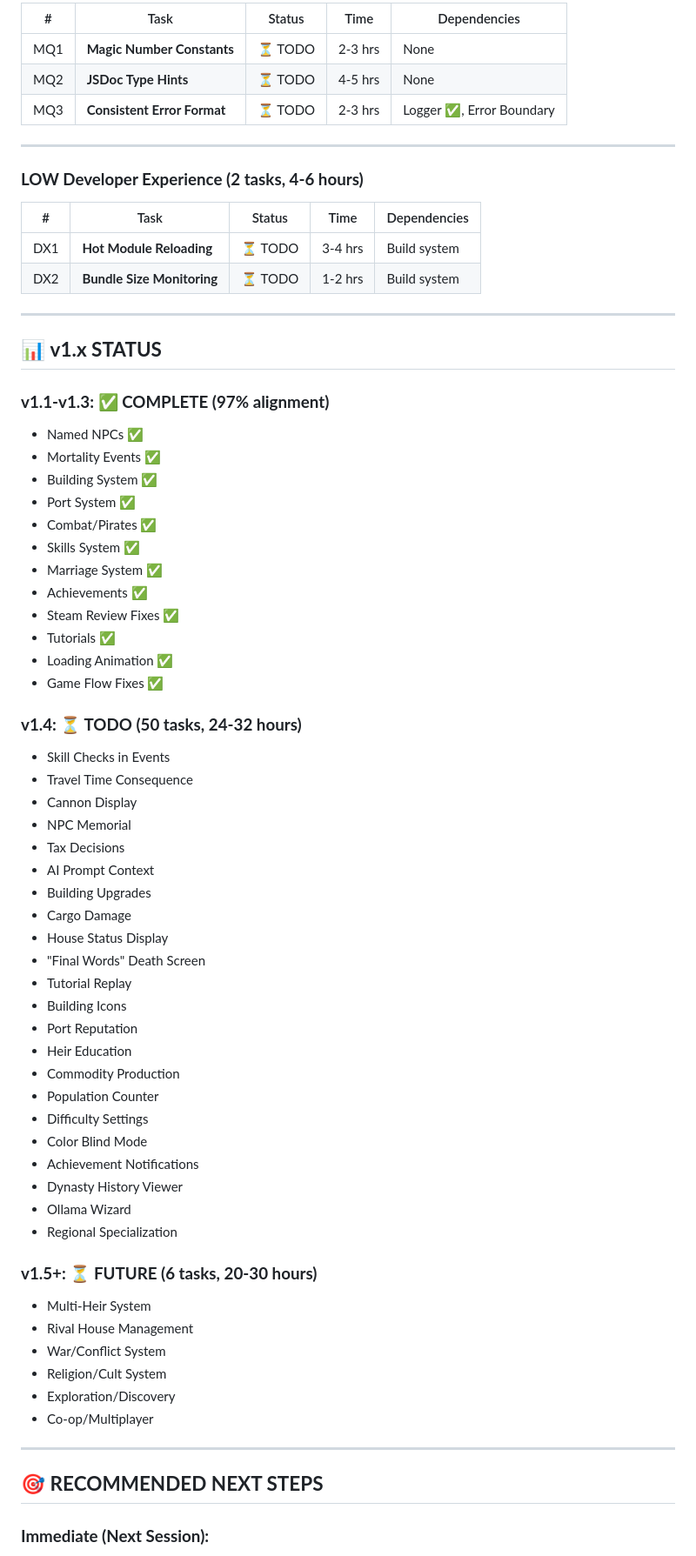
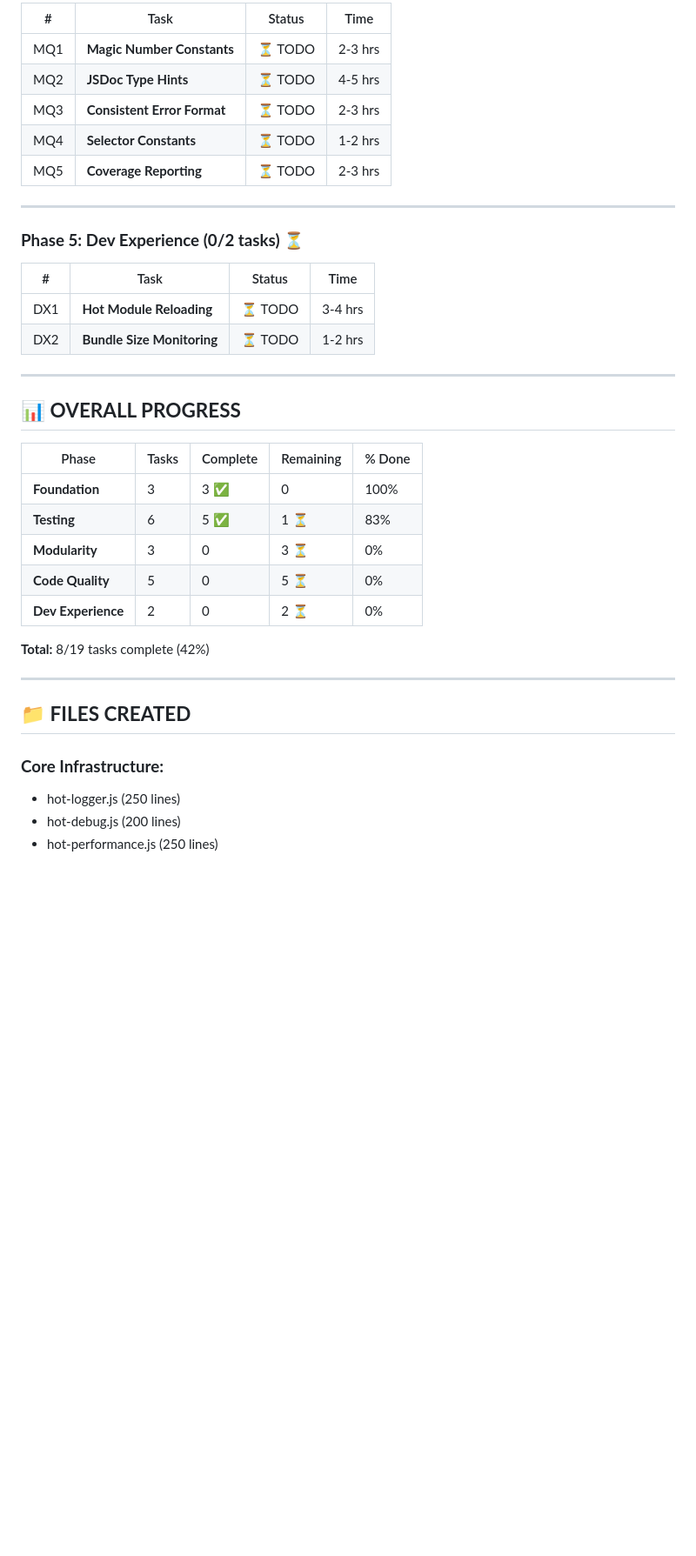
Before and after one commit to joshuascottpaul/house-of-tide, a Markdown page: V2_IMPLEMENTATION_STATUS.md, the part around one of its changes. Shown at 87% size. Drawn GitHub-style; blank space fills up the shorter version.

```diff
--- a/V2_IMPLEMENTATION_STATUS.md
+++ b/V2_IMPLEMENTATION_STATUS.md
@@ -82,72 +49,41 @@ const errors = ErrorCapture.exportReport();
 
-| # | Task | Status | Time | Dependencies |
-|---|------|--------|------|--------------|
-| MQ1 | **Magic Number Constants** | ⏳ TODO | 2-3 hrs | None |
-| MQ2 | **JSDoc Type Hints** | ⏳ TODO | 4-5 hrs | None |
-| MQ3 | **Consistent Error Format** | ⏳ TODO | 2-3 hrs | Logger ✅, Error Boundary |
+| # | Task | Status | Time |
+|---|------|--------|------|
+| MQ1 | **Magic Number Constants** | ⏳ TODO | 2-3 hrs |
+| MQ2 | **JSDoc Type Hints** | ⏳ TODO | 4-5 hrs |
+| MQ3 | **Consistent Error Format** | ⏳ TODO | 2-3 hrs |
+| MQ4 | **Selector Constants** | ⏳ TODO | 1-2 hrs |
+| MQ5 | **Coverage Reporting** | ⏳ TODO | 2-3 hrs |
 
 ---
 
-### **LOW Developer Experience (2 tasks, 4-6 hours)**
+### **Phase 5: Dev Experience (0/2 tasks) ⏳**
 
-| # | Task | Status | Time | Dependencies |
-|---|------|--------|------|--------------|
-| DX1 | **Hot Module Reloading** | ⏳ TODO | 3-4 hrs | Build system |
-| DX2 | **Bundle Size Monitoring** | ⏳ TODO | 1-2 hrs | Build system |
+| # | Task | Status | Time |
+|---|------|--------|------|
+| DX1 | **Hot Module Reloading** | ⏳ TODO | 3-4 hrs |
+| DX2 | **Bundle Size Monitoring** | ⏳ TODO | 1-2 hrs |
 
 ---
 
-## 📊 **v1.x STATUS**
+## 📊 **OVERALL PROGRESS**
 
-### **v1.1-v1.3: ✅ COMPLETE (97% alignment)**
-- Named NPCs ✅
-- Mortality Events ✅
-- Building System ✅
-- Port System ✅
-- Combat/Pirates ✅
-- Skills System ✅
-- Marriage System ✅
-- Achievements ✅
-- Steam Review Fixes ✅
-- Tutorials ✅
-- Loading Animation ✅
-- Game Flow Fixes ✅
+| Phase | Tasks | Complete | Remaining | % Done |
+|-------|-------|----------|-----------|--------|
+| **Foundation** | 3 | 3 ✅ | 0 | 100% |
+| **Testing** | 6 | 5 ✅ | 1 ⏳ | 83% |
+| **Modularity** | 3 | 0 | 3 ⏳ | 0% |
+| **Code Quality** | 5 | 0 | 5 ⏳ | 0% |
+| **Dev Experience** | 2 | 0 | 2 ⏳ | 0% |
 
-### **v1.4: ⏳ TODO (50 tasks, 24-32 hours)**
-- Skill Checks in Events
-- Travel Time Consequence
-- Cannon Display
-- NPC Memorial
-- Tax Decisions
-- AI Prompt Context
-- Building Upgrades
-- Cargo Damage
-- House Status Display
-- "Final Words" Death Screen
-- Tutorial Replay
-- Building Icons
-- Port Reputation
-- Heir Education
-- Commodity Production
-- Population Counter
-- Difficulty Settings
-- Color Blind Mode
-- Achievement Notifications
-- Dynasty History Viewer
-- Ollama Wizard
-- Regional Specialization
-
-### **v1.5+: ⏳ FUTURE (6 tasks, 20-30 hours)**
-- Multi-Heir System
-- Rival House Management
-- War/Conflict System
-- Religion/Cult System
-- Exploration/Discovery
-- Co-op/Multiplayer
+**Total:** 8/19 tasks complete (42%)
 
 ---
 
-## 🎯 **RECOMMENDED NEXT STEPS**
+## 📁 **FILES CREATED**
 
-### **Immediate (Next Session):**
+### **Core Infrastructure:**
+- hot-logger.js (250 lines)
+- hot-debug.js (200 lines)
+- hot-performance.js (250 lines)
 
```
Also changed, not shown: other parts of V2_IMPLEMENTATION_STATUS.md (+112 -129 lines).
